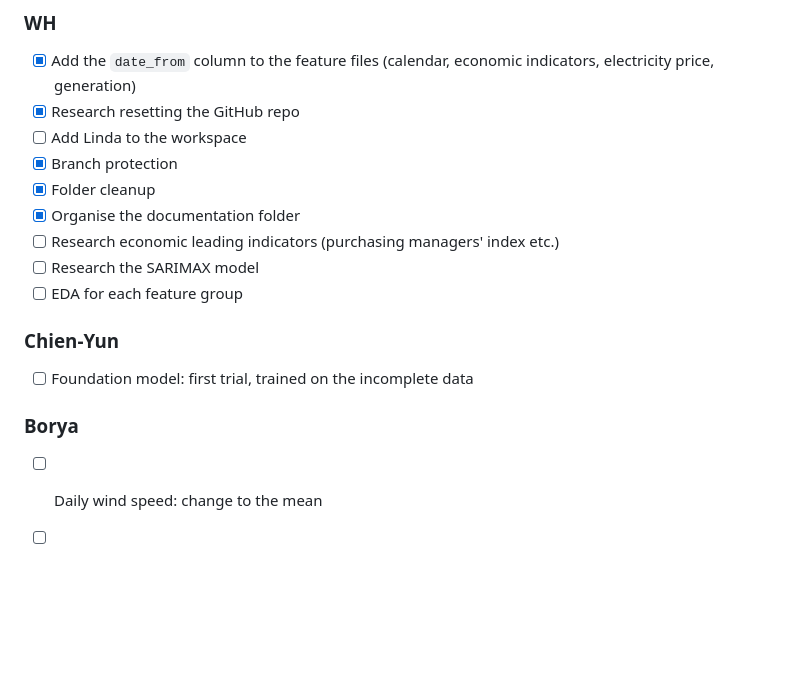
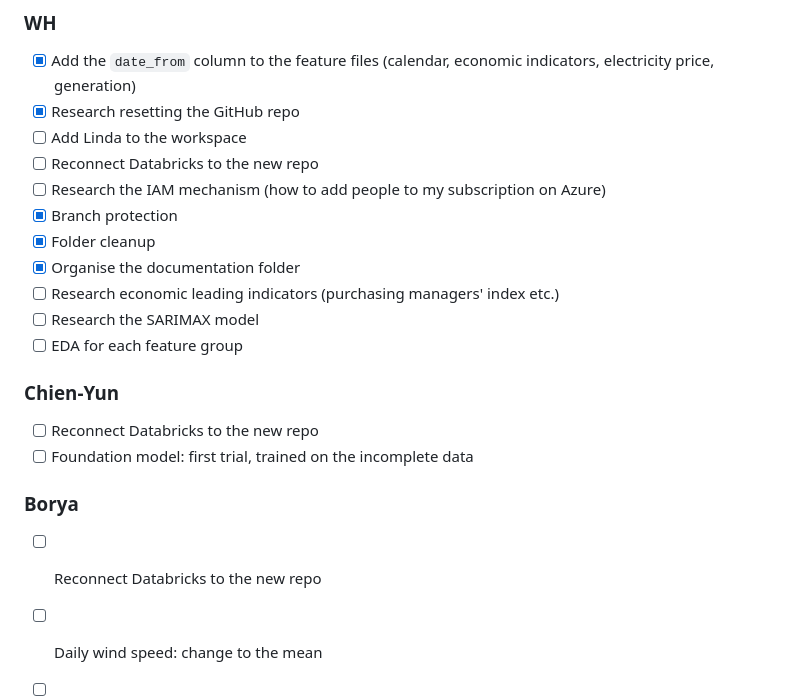
Before and after one commit to Wh4130/Germany-Electricity-Prediction-AI-DevOps, a Markdown page: docs/meeting/2026-10-21.md, the part around the change. Rendered like a GitHub page; blank space fills up the shorter version.

Commit message:
Add the Databricks and Azure IAM tasks to the goals of 2026-10-21

```diff
--- a/docs/meeting/2026-10-21.md
+++ b/docs/meeting/2026-10-21.md
@@ -59,6 +59,8 @@ See [MODELS](../MODELS.md).
 - [x] Add the `date_from` column to the feature files (calendar, economic indicators, electricity price, generation)
 - [x] Research resetting the GitHub repo
 - [ ] Add Linda to the workspace
+- [ ] Reconnect Databricks to the new repo
+- [ ] Research the IAM mechanism (how to add people to my subscription on Azure)
 - [x] Branch protection
 - [x] Folder cleanup
 - [x] Organise the documentation folder
@@ -68,10 +70,12 @@ See [MODELS](../MODELS.md).
 
 ### Chien-Yun
 
+- [ ] Reconnect Databricks to the new repo
 - [ ] Foundation model: first trial, trained on the incomplete data
 
 ### Borya
 
+- [ ] Reconnect Databricks to the new repo
 - [ ] Daily wind speed: change to the mean
 - [ ] Temperature: include actual and predicted data
 - [ ] Hourly: set a categorical label for daytime
```
